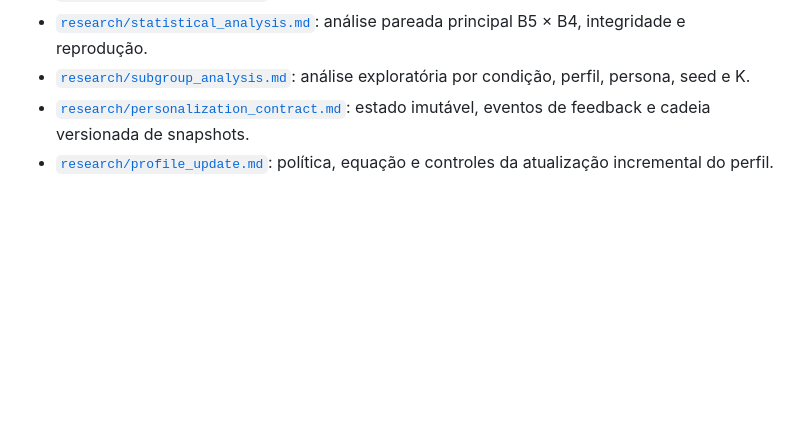
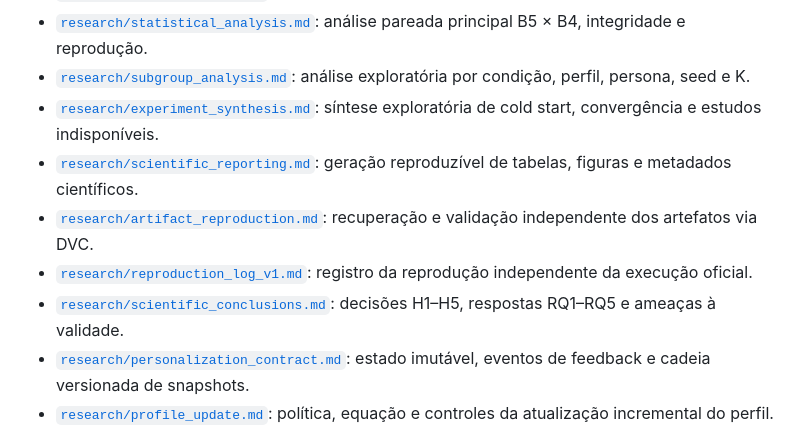
Before and after one commit to g-f307/movie_recommender, a Markdown page: docs/README.md, the part around the change. Drawn GitHub-style; blank space fills up the shorter version.

Commit message:
docs(scientific-conclusions): decide hypotheses and limitations refs #62 (#68)

```diff
--- a/docs/README.md
+++ b/docs/README.md
@@ -22,6 +22,11 @@
 - [`research/b6_decision_v1.md`](research/b6_decision_v1.md): decisão pré-holdout de adiar B6 na versão 1.
 - [`research/statistical_analysis.md`](research/statistical_analysis.md): análise pareada principal B5 × B4, integridade e reprodução.
 - [`research/subgroup_analysis.md`](research/subgroup_analysis.md): análise exploratória por condição, perfil, persona, seed e K.
+- [`research/experiment_synthesis.md`](research/experiment_synthesis.md): síntese exploratória de cold start, convergência e estudos indisponíveis.
+- [`research/scientific_reporting.md`](research/scientific_reporting.md): geração reproduzível de tabelas, figuras e metadados científicos.
+- [`research/artifact_reproduction.md`](research/artifact_reproduction.md): recuperação e validação independente dos artefatos via DVC.
+- [`research/reproduction_log_v1.md`](research/reproduction_log_v1.md): registro da reprodução independente da execução oficial.
+- [`research/scientific_conclusions.md`](research/scientific_conclusions.md): decisões H1–H5, respostas RQ1–RQ5 e ameaças à validade.
 - [`research/personalization_contract.md`](research/personalization_contract.md): estado imutável, eventos de feedback e cadeia versionada de snapshots.
 - [`research/profile_update.md`](research/profile_update.md): política, equação e controles da atualização incremental do perfil.
 - [`research/synthetic_agents.md`](research/synthetic_agents.md): personas, preferências latentes e política reproduzível de feedback sintético.
```
Also changed, not shown: README.md (+5 -6 lines), docs/research/scientific_conclusions.md (added, +105 -0 lines).
